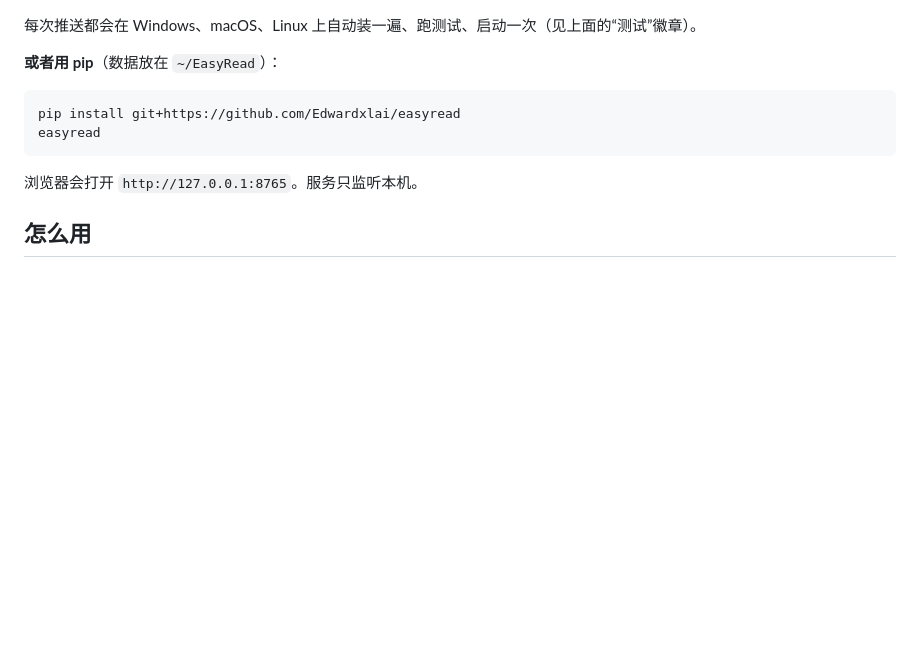
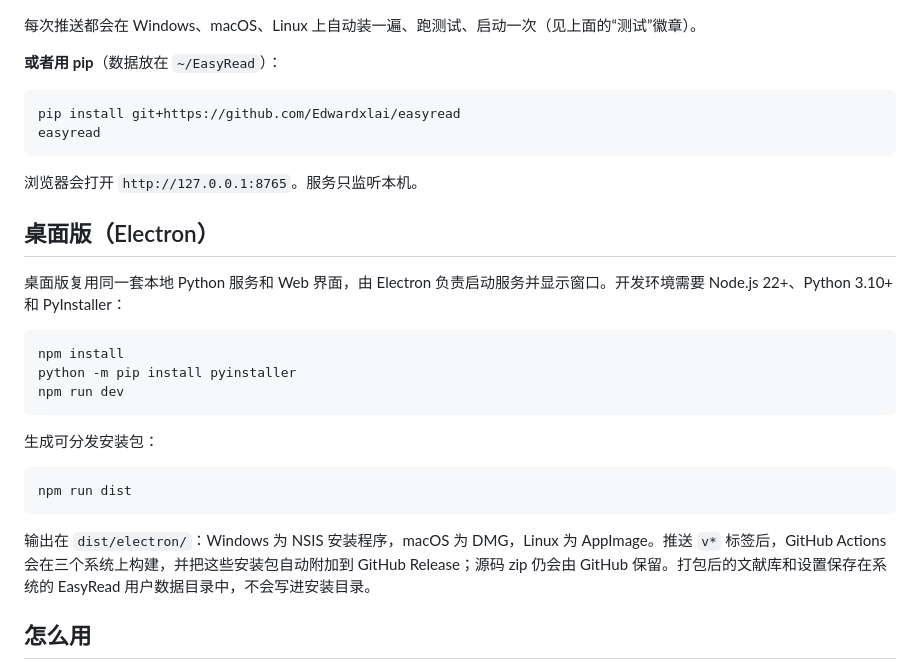
Before and after one commit to 88lin/easyread, a Markdown page: README.md, the part around the change. Rendered like a GitHub page; blank space fills up the shorter version.

Commit message:
feat: add Electron desktop packaging

````diff
--- a/README.md
+++ b/README.md
@@ -74,6 +74,24 @@ easyread
 
 浏览器会打开 `http://127.0.0.1:8765`。服务只监听本机。
 
+## 桌面版（Electron）
+
+桌面版复用同一套本地 Python 服务和 Web 界面，由 Electron 负责启动服务并显示窗口。开发环境需要 Node.js 22+、Python 3.10+ 和 PyInstaller：
+
+```bash
+npm install
+python -m pip install pyinstaller
+npm run dev
+```
+
+生成可分发安装包：
+
+```bash
+npm run dist
+```
+
+输出在 `dist/electron/`：Windows 为 NSIS 安装程序，macOS 为 DMG，Linux 为 AppImage。推送 `v*` 标签后，GitHub Actions 会在三个系统上构建，并把这些安装包自动附加到 GitHub Release；源码 zip 仍会由 GitHub 保留。打包后的文献库和设置保存在系统的 EasyRead 用户数据目录中，不会写进安装目录。
+
 ## 怎么用
 
 1. 右上角“设置”选翻译引擎。
````
Also changed, not shown: electron/assets/icon.png (added), 10 other files.
